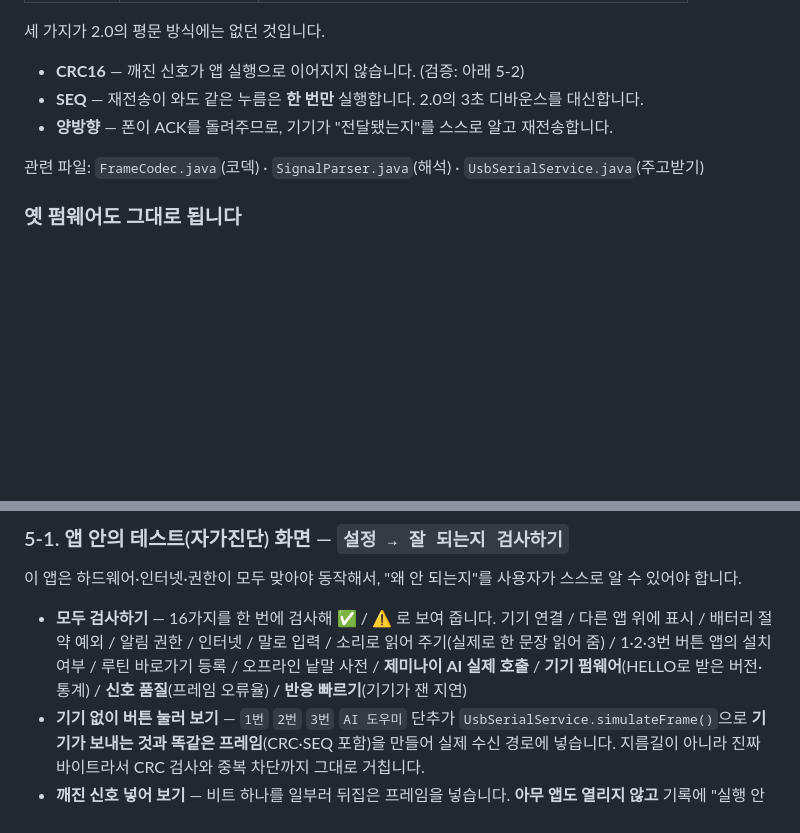
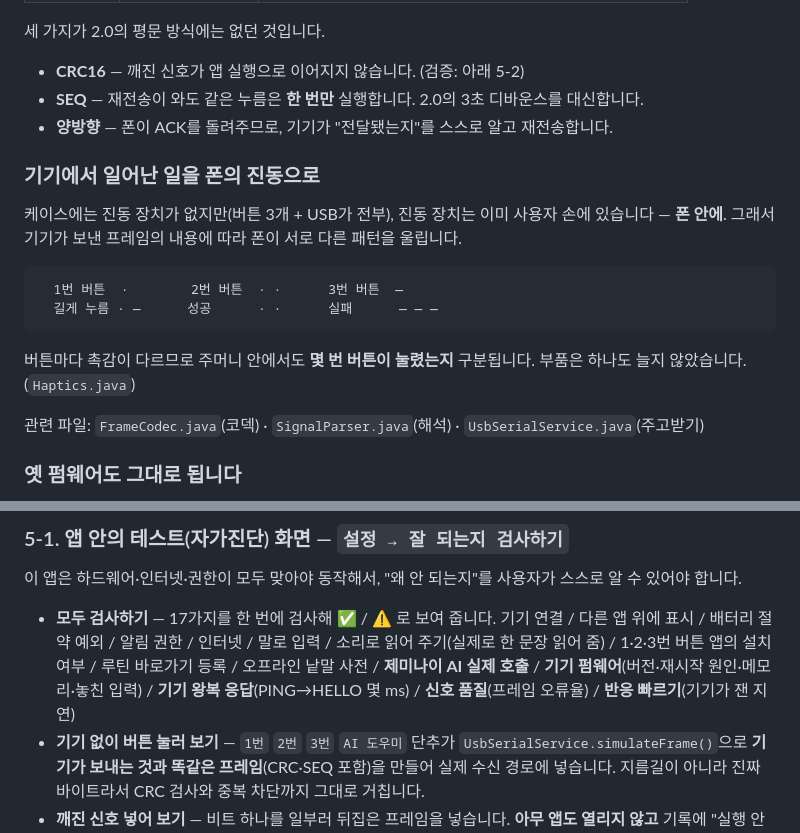
Before and after one commit to jhan56936-ship-it/2026ESWContest_free_-ttukttakttukttak, a Markdown page: README.md, 2 parts joined by grey strips. GitHub-like rendering; blank space fills up the shorter version.

Commit message:
docs: 자가진단 항목 수(16→17)와 진동 패턴 설명 갱신
기기 왕복 응답 항목을 추가한 뒤 README 숫자를 안 고쳤다.
폰 진동 패턴은 사용자가 체감하는 기능인데 메인 README에 설명이 없었다.

Co-Authored-By: Claude Opus 5 (1M context) <noreply@anthropic.com>

````diff
--- a/README.md
+++ b/README.md
@@ -132,6 +132,19 @@ adb shell am start -a android.intent.action.VIEW -d "vibekey://run/2"
 - **SEQ** — 재전송이 와도 같은 누름은 **한 번만** 실행합니다. 2.0의 3초 디바운스를 대신합니다.
 - **양방향** — 폰이 ACK를 돌려주므로, 기기가 "전달됐는지"를 스스로 알고 재전송합니다.
 
+### 기기에서 일어난 일을 폰의 진동으로
+
+케이스에는 진동 장치가 없지만(버튼 3개 + USB가 전부), 진동 장치는 이미 사용자 손에 있습니다 —
+**폰 안에**. 그래서 기기가 보낸 프레임의 내용에 따라 폰이 서로 다른 패턴을 울립니다.
+
+```
+  1번 버튼  ·        2번 버튼  · ·      3번 버튼  —
+  길게 누름 · —      성공      · ·      실패      — — —
+```
+
+버튼마다 촉감이 다르므로 주머니 안에서도 **몇 번 버튼이 눌렸는지** 구분됩니다.
+부품은 하나도 늘지 않았습니다. (`Haptics.java`)
+
 관련 파일: `FrameCodec.java`(코덱) · `SignalParser.java`(해석) · `UsbSerialService.java`(주고받기)
 
 ### 옛 펌웨어도 그대로 됩니다
@@ -146,11 +159,12 @@ adb shell am start -a android.intent.action.VIEW -d "vibekey://run/2"
 
 이 앱은 하드웨어·인터넷·권한이 모두 맞아야 동작해서, "왜 안 되는지"를 사용자가 스스로 알 수 있어야 합니다.
 
-- **모두 검사하기** — 16가지를 한 번에 검사해 ✅ / ⚠️ 로 보여 줍니다.
+- **모두 검사하기** — 17가지를 한 번에 검사해 ✅ / ⚠️ 로 보여 줍니다.
   기기 연결 / 다른 앱 위에 표시 / 배터리 절약 예외 / 알림 권한 / 인터넷 /
   말로 입력 / 소리로 읽어 주기(실제로 한 문장 읽어 줌) / 1·2·3번 버튼 앱의 설치 여부 /
   루틴 바로가기 등록 / 오프라인 낱말 사전 / **제미나이 AI 실제 호출** /
-  **기기 펌웨어**(HELLO로 받은 버전·통계) / **신호 품질**(프레임 오류율) / **반응 빠르기**(기기가 잰 지연)
+  **기기 펌웨어**(버전·재시작 원인·메모리·놓친 입력) / **기기 왕복 응답**(PING→HELLO 몇 ms) /
+  **신호 품질**(프레임 오류율) / **반응 빠르기**(기기가 잰 지연)
 - **기기 없이 버튼 눌러 보기** — `1번` `2번` `3번` `AI 도우미` 단추가
   `UsbSerialService.simulateFrame()`으로 **기기가 보내는 것과 똑같은 프레임**(CRC·SEQ 포함)을 만들어
   실제 수신 경로에 넣습니다. 지름길이 아니라 진짜 바이트라서 CRC 검사와 중복 차단까지 그대로 거칩니다.
````
